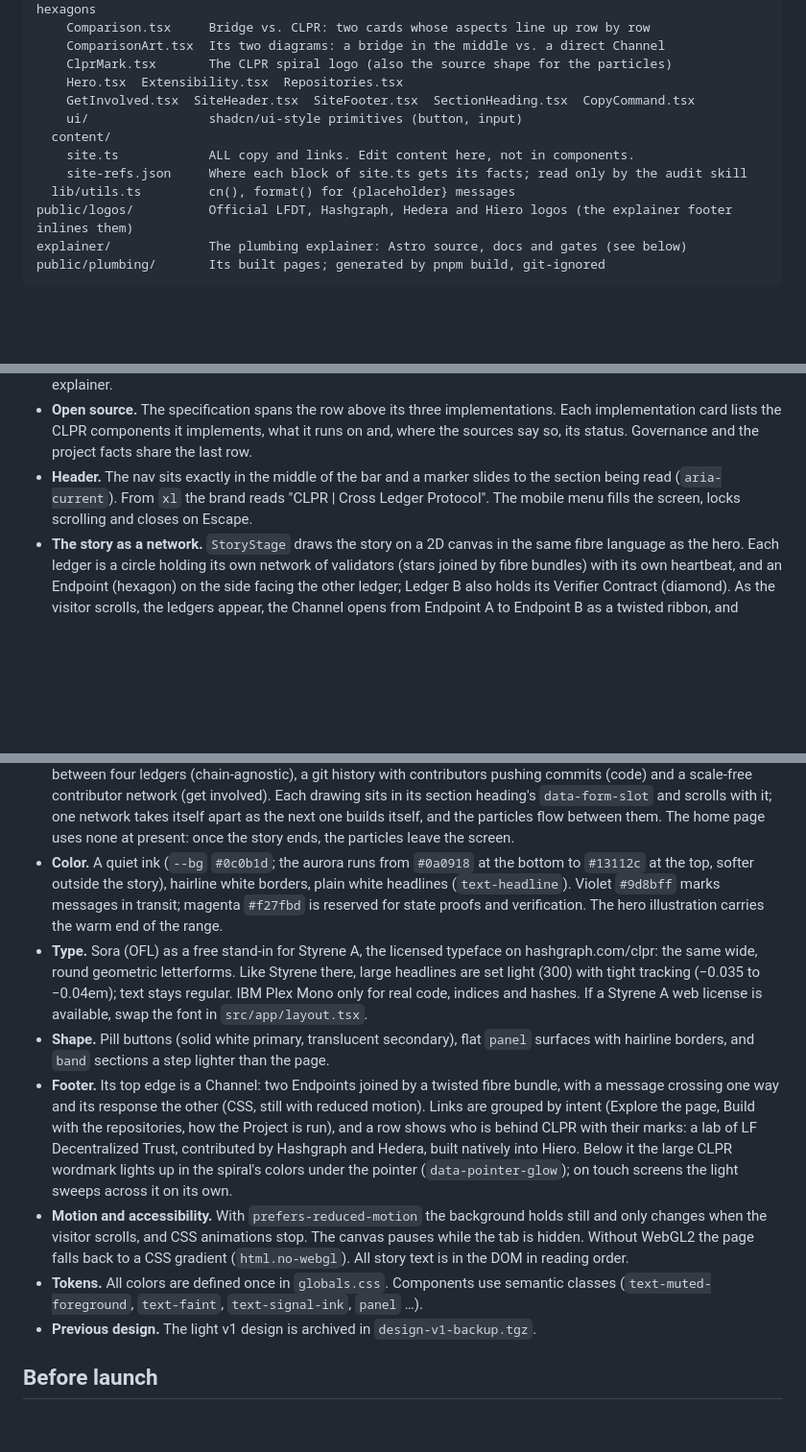
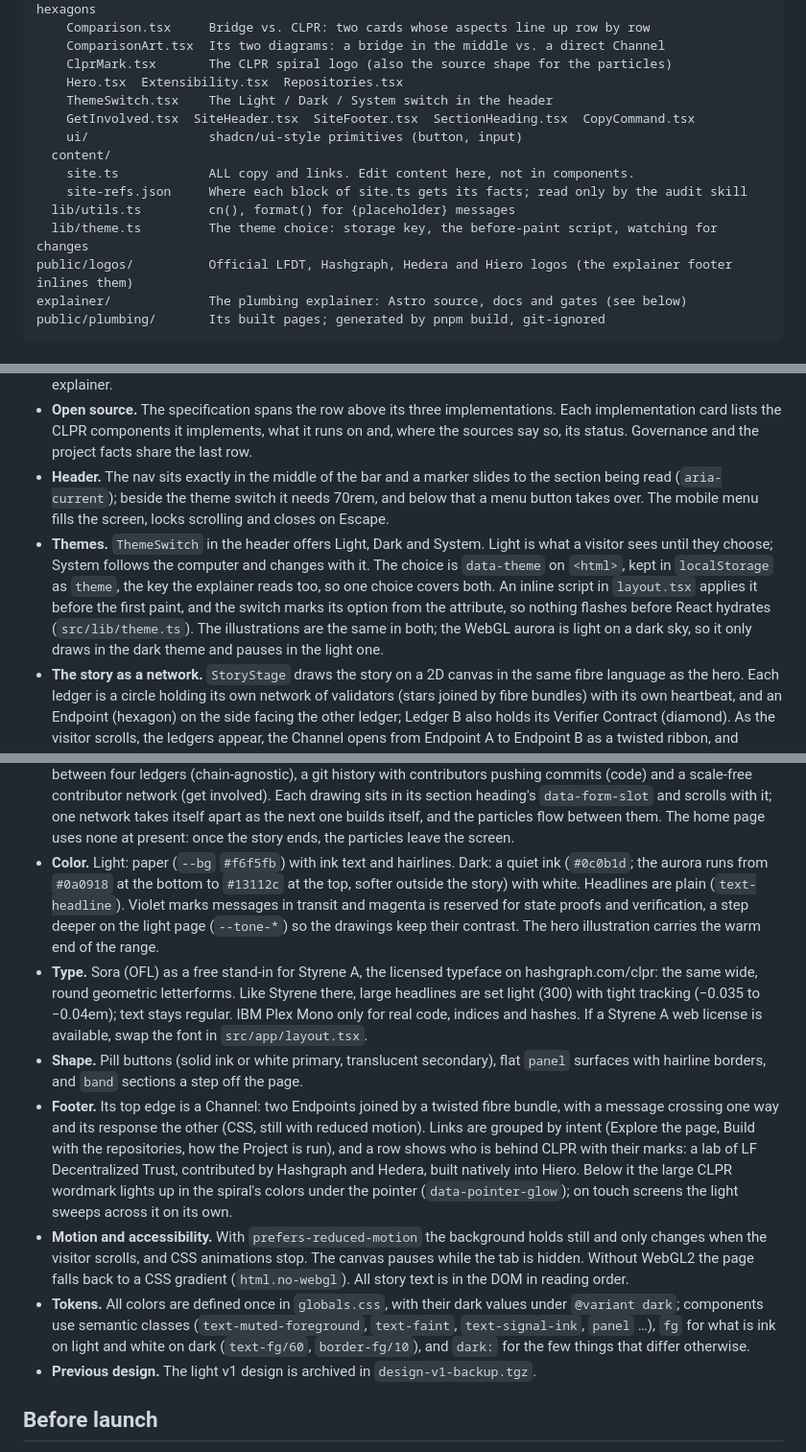
Before and after one commit to danielmarv/clpr-website, a Markdown page: README.md, 3 parts joined by grey strips. Shown at 96% size. GitHub-like rendering; blank space fills up the shorter version.

Commit message:
Describe the themes in the README
The design notes now cover the Light / Dark / System switch, light as
the default, the shared stored choice, both palettes and how the tokens
carry them; the project tree lists ThemeSwitch and lib/theme.ts.

Signed-off-by: Ntege Daniel <danientege785@gmail.com>

```diff
--- a/README.md
+++ b/README.md
@@ -75,12 +75,14 @@ src/
     ComparisonArt.tsx  Its two diagrams: a bridge in the middle vs. a direct Channel
     ClprMark.tsx       The CLPR spiral logo (also the source shape for the particles)
     Hero.tsx  Extensibility.tsx  Repositories.tsx
+    ThemeSwitch.tsx    The Light / Dark / System switch in the header
     GetInvolved.tsx  SiteHeader.tsx  SiteFooter.tsx  SectionHeading.tsx  CopyCommand.tsx
     ui/                shadcn/ui-style primitives (button, input)
   content/
     site.ts            ALL copy and links. Edit content here, not in components.
     site-refs.json     Where each block of site.ts gets its facts; read only by the audit skill
   lib/utils.ts         cn(), format() for {placeholder} messages
+  lib/theme.ts         The theme choice: storage key, the before-paint script, watching for changes
 public/logos/          Official LFDT, Hashgraph, Hedera and Hiero logos (the explainer footer inlines them)
 explainer/             The plumbing explainer: Astro source, docs and gates (see below)
 public/plumbing/       Its built pages; generated by pnpm build, git-ignored
@@ -172,8 +174,15 @@ from the CLPR presentation on [hashgraph.com/clpr](https://hashgraph.com/clpr/).
   implementation card lists the CLPR components it implements, what it runs on and, where the
   sources say so, its status. Governance and the project facts share the last row.
 - **Header.** The nav sits exactly in the middle of the bar and a marker slides to the section
-  being read (`aria-current`). From `xl` the brand reads "CLPR | Cross Ledger Protocol". The
-  mobile menu fills the screen, locks scrolling and closes on Escape.
+  being read (`aria-current`); beside the theme switch it needs 70rem, and below that a menu
+  button takes over. The mobile menu fills the screen, locks scrolling and closes on Escape.
+- **Themes.** `ThemeSwitch` in the header offers Light, Dark and System. Light is what a visitor
+  sees until they choose; System follows the computer and changes with it. The choice is
+  `data-theme` on `<html>`, kept in `localStorage` as `theme`, the key the explainer reads too, so
+  one choice covers both. An inline script in `layout.tsx` applies it before the first paint, and
+  the switch marks its option from the attribute, so nothing flashes before React hydrates
+  (`src/lib/theme.ts`). The illustrations are the same in both; the WebGL aurora is light on a
+  dark sky, so it only draws in the dark theme and pauses in the light one.
 - **The story as a network.** `StoryStage` draws the story on a 2D canvas in the same fibre
   language as the hero. Each ledger is a circle holding its own network of validators (stars
   joined by fibre bundles) with its own heartbeat, and an Endpoint (hexagon) on the side facing
@@ -193,17 +202,19 @@ from the CLPR presentation on [hashgraph.com/clpr](https://hashgraph.com/clpr/).
   scrolls with it; one network takes itself apart as the next one builds itself, and the
   particles flow between them. The home page uses none at present: once the story ends, the
   particles leave the screen.
-- **Color.** A quiet ink (`--bg` `#0c0b1d`; the aurora runs from `#0a0918` at the bottom to
-  `#13112c` at the top, softer outside the story), hairline white borders, plain white headlines
-  (`text-headline`). Violet `#9d8bff` marks messages in transit; magenta `#f27fbd` is reserved
-  for state proofs and verification. The hero illustration carries the warm end of the range.
+- **Color.** Light: paper (`--bg` `#f6f5fb`) with ink text and hairlines. Dark: a quiet ink
+  (`#0c0b1d`; the aurora runs from `#0a0918` at the bottom to `#13112c` at the top, softer
+  outside the story) with white. Headlines are plain (`text-headline`). Violet marks messages in
+  transit and magenta is reserved for state proofs and verification, a step deeper on the light
+  page (`--tone-*`) so the drawings keep their contrast. The hero illustration carries the warm
+  end of the range.
 - **Type.** Sora (OFL) as a free stand-in for Styrene A, the licensed typeface on
   hashgraph.com/clpr: the same wide, round geometric letterforms. Like Styrene there, large
   headlines are set light (300) with tight tracking (−0.035 to −0.04em); text stays regular.
   IBM Plex Mono only for real code, indices and hashes. If a Styrene A web license is
   available, swap the font in `src/app/layout.tsx`.
-- **Shape.** Pill buttons (solid white primary, translucent secondary), flat `panel` surfaces
-  with hairline borders, and `band` sections a step lighter than the page.
+- **Shape.** Pill buttons (solid ink or white primary, translucent secondary), flat `panel`
+  surfaces with hairline borders, and `band` sections a step off the page.
 - **Footer.** Its top edge is a Channel: two Endpoints joined by a twisted fibre bundle, with
   a message crossing one way and its response the other (CSS, still with reduced motion).
   Links are grouped by intent (Explore the page, Build with the repositories, how the Project
@@ -214,8 +225,10 @@ from the CLPR presentation on [hashgraph.com/clpr](https://hashgraph.com/clpr/).
 - **Motion and accessibility.** With `prefers-reduced-motion` the background holds still and
   only changes when the visitor scrolls, and CSS animations stop. The canvas pauses while the tab is hidden. Without WebGL2 the page falls back
   to a CSS gradient (`html.no-webgl`). All story text is in the DOM in reading order.
-- **Tokens.** All colors are defined once in `globals.css`. Components use semantic classes
-  (`text-muted-foreground`, `text-faint`, `text-signal-ink`, `panel` …).
+- **Tokens.** All colors are defined once in `globals.css`, with their dark values under
+  `@variant dark`; components use semantic classes (`text-muted-foreground`, `text-faint`,
+  `text-signal-ink`, `panel` …), `fg` for what is ink on light and white on dark
+  (`text-fg/60`, `border-fg/10`), and `dark:` for the few things that differ otherwise.
 - **Previous design.** The light v1 design is archived in `design-v1-backup.tgz`.
 
 ## Before launch
```
Also changed, not shown: other parts of README.md (+1 -1 lines).
